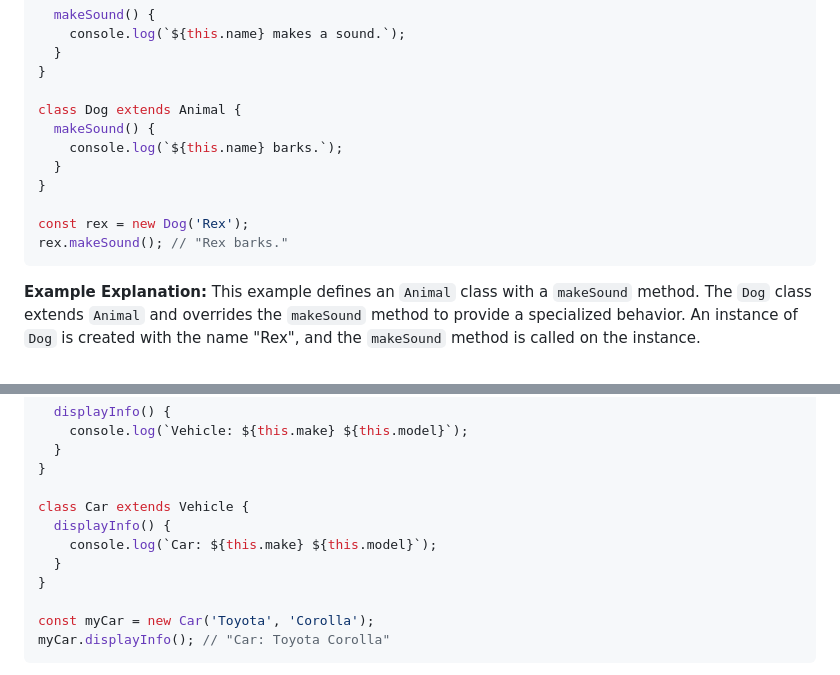
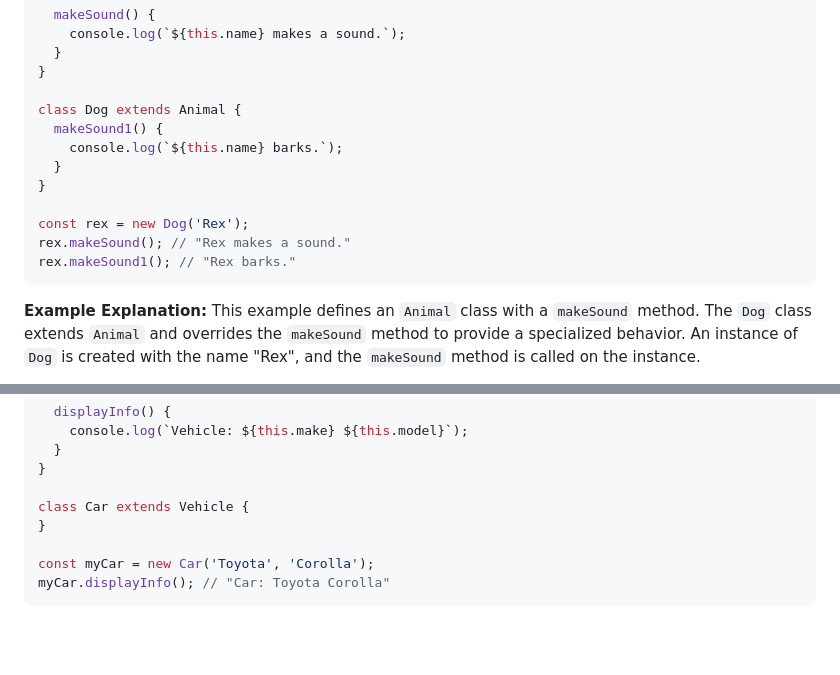
Before and after one commit to salinpaul94/60_DAY_PLAN_FOR_CROSS_PALTFORM_DEVELOPMENT, a Markdown page: 03_day_03.md, 2 parts joined by grey strips. Drawn GitHub-style; blank space fills up the shorter version.

Commit message:
making code changes to practice inheritance

````diff
--- a/03_day_03.md
+++ b/03_day_03.md
@@ -849,13 +849,14 @@ class Animal {
 }
 
 class Dog extends Animal {
-  makeSound() {
+  makeSound1() {
     console.log(`${this.name} barks.`);
   }
 }
 
 const rex = new Dog('Rex');
-rex.makeSound(); // "Rex barks."
+rex.makeSound(); // "Rex makes a sound."
+rex.makeSound1(); // "Rex barks."
 ```
 
 **Example Explanation:**
@@ -875,9 +876,6 @@ class Vehicle {
 }
 
 class Car extends Vehicle {
-  displayInfo() {
-    console.log(`Car: ${this.make} ${this.model}`);
-  }
 }
 
 const myCar = new Car('Toyota', 'Corolla');
````
